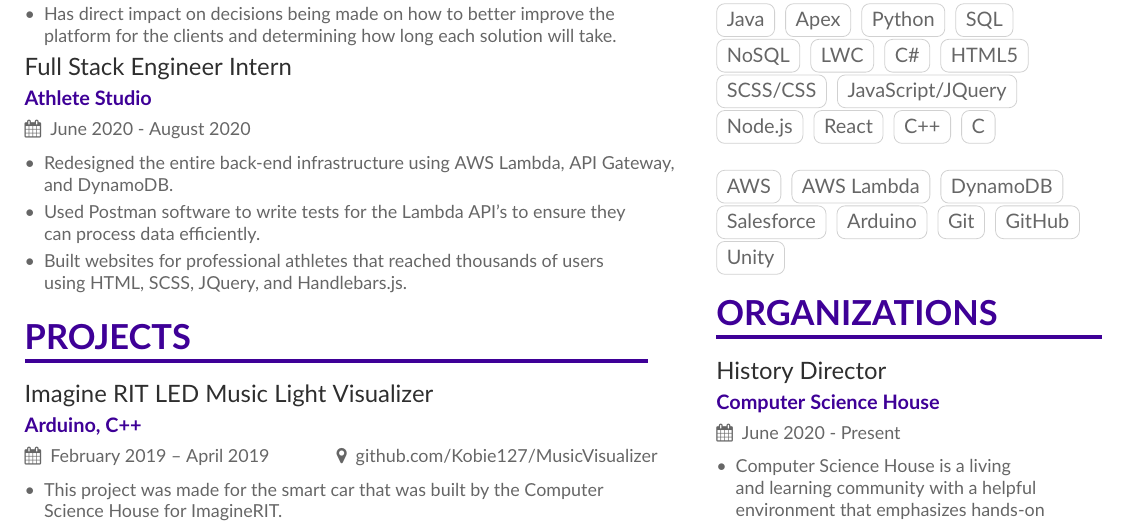
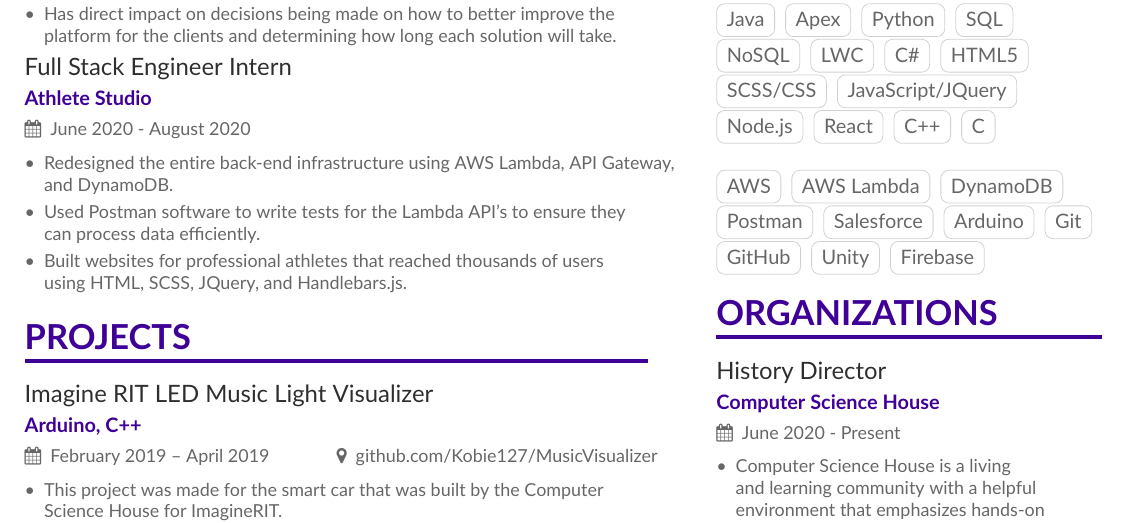
Before and after one commit to Kobie127/Resume, a LaTeX CV (main.tex, which reads page1sidebar.tex): part of the page, cut so that both start at the same text. Compiled offline with pdfLaTeX.

Commit message:
Resume has been updated

```diff
--- a/page1sidebar.tex
+++ b/page1sidebar.tex
@@ -36,11 +36,13 @@
 \cvtag{AWS}
 \cvtag{AWS Lambda}
 \cvtag{DynamoDB}
+\cvtag{Postman}
 \cvtag{Salesforce}
 \cvtag{Arduino}
 \cvtag{Git}
 \cvtag{GitHub}
 \cvtag{Unity}
+\cvtag{Firebase}
 % \cvtag{Motivator \& Leader}
 
 \cvsection{Organizations}
```
